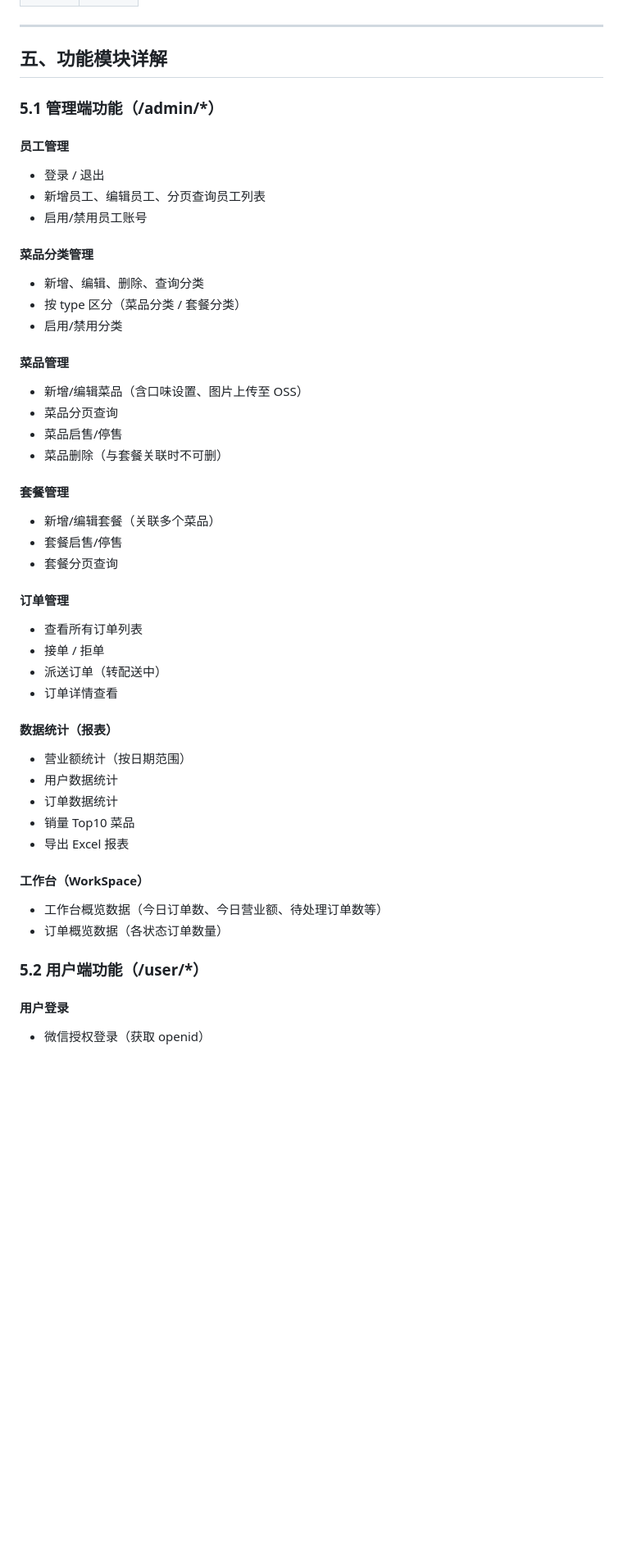
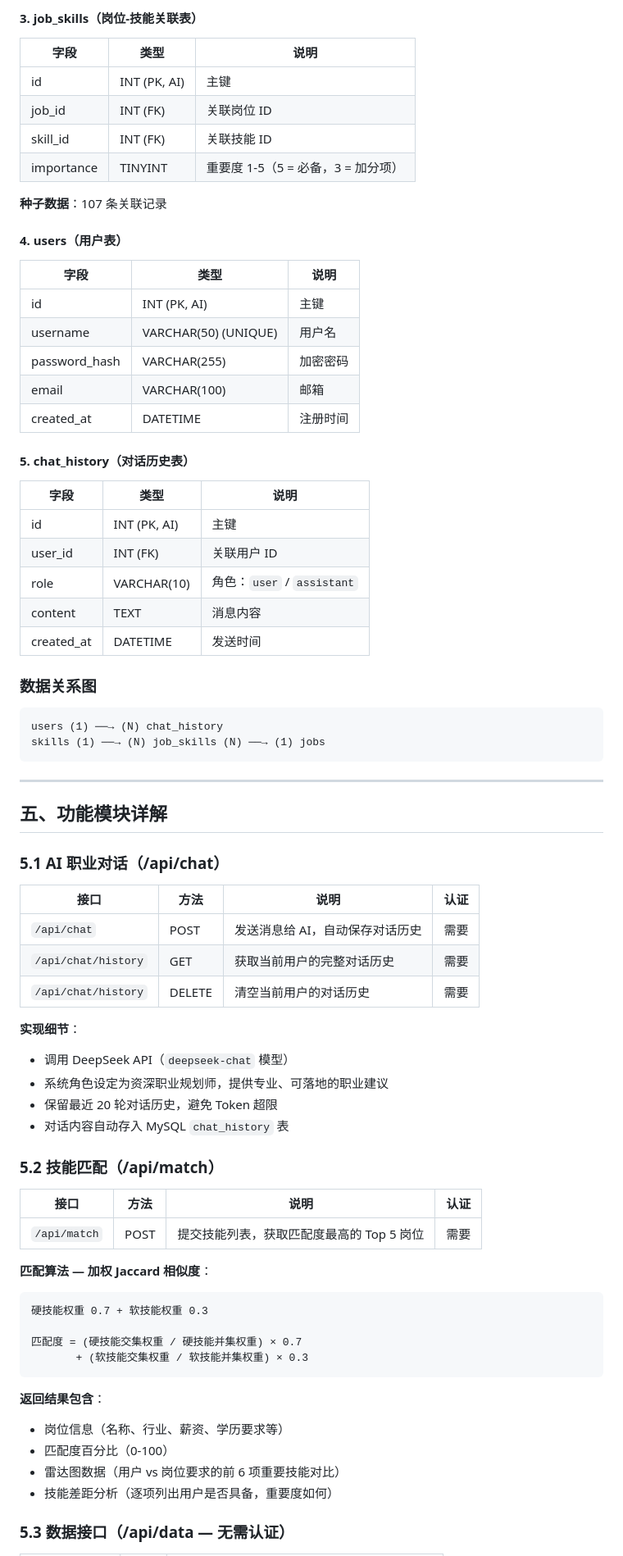
Before and after one commit to suhanuu/career_platform-ai, a Markdown page: README.md, the part around one of its changes. Shown at 82% size. Drawn GitHub-style; blank space fills up the shorter version.

````diff
--- a/README.md
+++ b/README.md
@@ -122,50 +137,79 @@ sky-take-out/
+#### 3. job_skills（岗位-技能关联表）
+
+| 字段 | 类型 | 说明 |
+|------|------|------|
+| id | INT (PK, AI) | 主键 |
+| job_id | INT (FK) | 关联岗位 ID |
+| skill_id | INT (FK) | 关联技能 ID |
+| importance | TINYINT | 重要度 1-5（5 = 必备，3 = 加分项） |
+
+**种子数据**：107 条关联记录
+
+#### 4. users（用户表）
+
+| 字段 | 类型 | 说明 |
+|------|------|------|
+| id | INT (PK, AI) | 主键 |
+| username | VARCHAR(50) (UNIQUE) | 用户名 |
+| password_hash | VARCHAR(255) | 加密密码 |
+| email | VARCHAR(100) | 邮箱 |
+| created_at | DATETIME | 注册时间 |
+
+#### 5. chat_history（对话历史表）
+
+| 字段 | 类型 | 说明 |
+|------|------|------|
+| id | INT (PK, AI) | 主键 |
+| user_id | INT (FK) | 关联用户 ID |
+| role | VARCHAR(10) | 角色：`user` / `assistant` |
+| content | TEXT | 消息内容 |
+| created_at | DATETIME | 发送时间 |
+
+### 数据关系图
+
+```
+users (1) ──→ (N) chat_history
+skills (1) ──→ (N) job_skills (N) ──→ (1) jobs
+```
 
 ---
 
 ## 五、功能模块详解
 
-### 5.1 管理端功能（/admin/*）
+### 5.1 AI 职业对话（/api/chat）
 
-#### 员工管理
-- 登录 / 退出
-- 新增员工、编辑员工、分页查询员工列表
-- 启用/禁用员工账号
+| 接口 | 方法 | 说明 | 认证 |
+|------|------|------|------|
+| `/api/chat` | POST | 发送消息给 AI，自动保存对话历史 | 需要 |
+| `/api/chat/history` | GET | 获取当前用户的完整对话历史 | 需要 |
+| `/api/chat/history` | DELETE | 清空当前用户的对话历史 | 需要 |
 
-#### 菜品分类管理
-- 新增、编辑、删除、查询分类
-- 按 type 区分（菜品分类 / 套餐分类）
-- 启用/禁用分类
+**实现细节**：
+- 调用 DeepSeek API（`deepseek-chat` 模型）
+- 系统角色设定为资深职业规划师，提供专业、可落地的职业建议
+- 保留最近 20 轮对话历史，避免 Token 超限
+- 对话内容自动存入 MySQL `chat_history` 表
 
-#### 菜品管理
-- 新增/编辑菜品（含口味设置、图片上传至 OSS）
-- 菜品分页查询
-- 菜品启售/停售
-- 菜品删除（与套餐关联时不可删）
+### 5.2 技能匹配（/api/match）
 
-#### 套餐管理
-- 新增/编辑套餐（关联多个菜品）
-- 套餐启售/停售
-- 套餐分页查询
+| 接口 | 方法 | 说明 | 认证 |
+|------|------|------|------|
+| `/api/match` | POST | 提交技能列表，获取匹配度最高的 Top 5 岗位 | 需要 |
 
-#### 订单管理
-- 查看所有订单列表
-- 接单 / 拒单
-- 派送订单（转配送中）
-- 订单详情查看
+**匹配算法 — 加权 Jaccard 相似度**：
 
-#### 数据统计（报表）
-- 营业额统计（按日期范围）
-- 用户数据统计
-- 订单数据统计
-- 销量 Top10 菜品
-- 导出 Excel 报表
+```
+硬技能权重 0.7 + 软技能权重 0.3
 
-#### 工作台（WorkSpace）
-- 工作台概览数据（今日订单数、今日营业额、待处理订单数等）
-- 订单概览数据（各状态订单数量）
+匹配度 = (硬技能交集权重 / 硬技能并集权重) × 0.7
+       + (软技能交集权重 / 软技能并集权重) × 0.3
+```
 
-### 5.2 用户端功能（/user/*）
+**返回结果包含**：
+- 岗位信息（名称、行业、薪资、学历要求等）
+- 匹配度百分比（0-100）
+- 雷达图数据（用户 vs 岗位要求的前 6 项重要技能对比）
+- 技能差距分析（逐项列出用户是否具备，重要度如何）
 
-#### 用户登录
-- 微信授权登录（获取 openid）
+### 5.3 数据接口（/api/data — 无需认证）
 
````
Also changed, not shown: other parts of README.md (+353 -250 lines).
